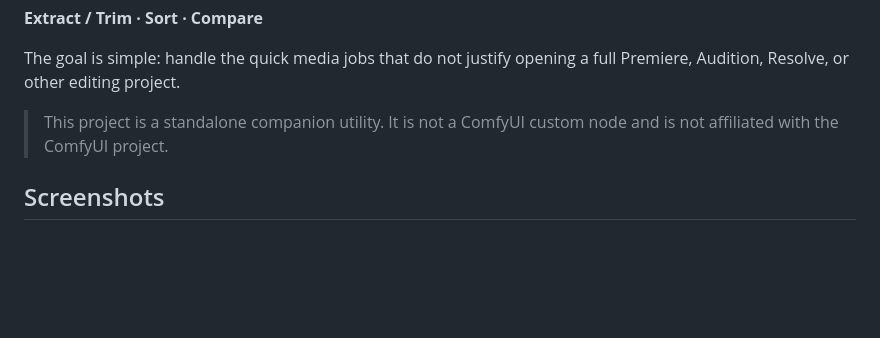
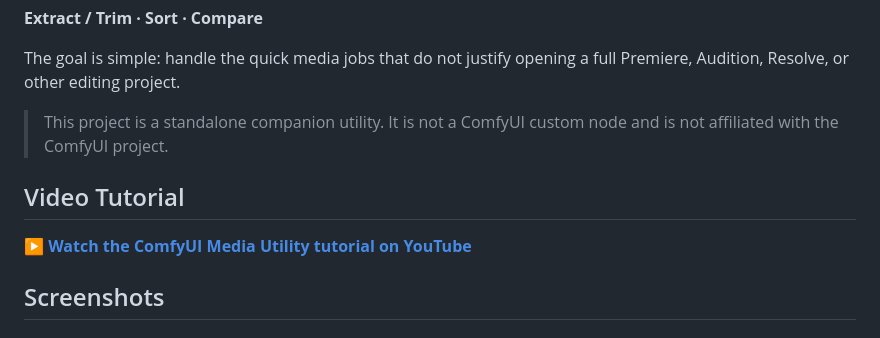
Before and after one commit to BMB12d3/ComfyUI-Media-Utility, a Markdown page: README.md, the part around the change. GitHub-like rendering; blank space fills up the shorter version.

Commit message:
Add YouTube tutorial to README

```diff
--- a/README.md
+++ b/README.md
@@ -7,6 +7,10 @@ A lightweight local media companion for ComfyUI workflows.
 The goal is simple: handle the quick media jobs that do not justify opening a full Premiere, Audition, Resolve, or other editing project.
 
 > This project is a standalone companion utility. It is not a ComfyUI custom node and is not affiliated with the ComfyUI project.
+
+## Video Tutorial
+
+▶ **[Watch the ComfyUI Media Utility tutorial on YouTube](https://youtu.be/ek0YR5BL5pM)**
 
 ## Screenshots
 
```
